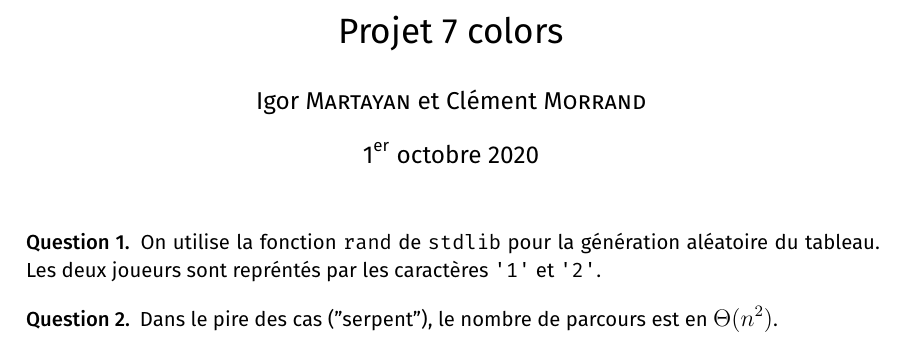
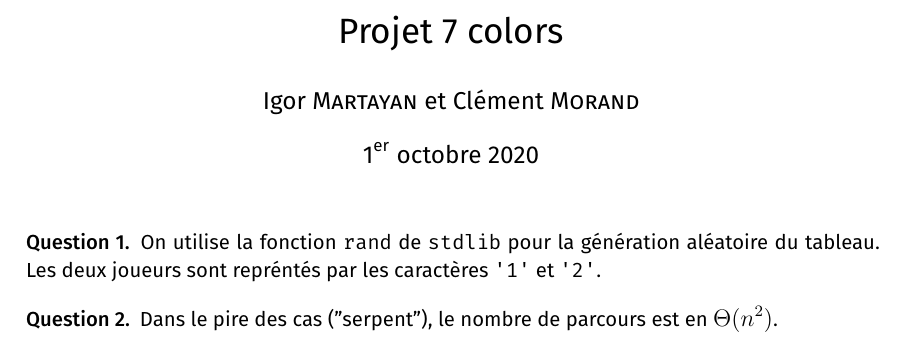
Before and after one commit to imartayan/7colors, a LaTeX document (rapport.tex): part of the page, cut so that both start at the same text. The pictures show the PDF file rapport.pdf that the author committed with the source.

Commit message:
Fix typos

```diff
--- a/rapport.tex
+++ b/rapport.tex
@@ -2,7 +2,7 @@
 \usepackage{code-private}
 
 \title{Projet 7 colors}
-\author{Igor \maj{Martayan} et Clément \maj{Morrand}}
+\author{Igor \maj{Martayan} et Clément \maj{Morand}}
 
 \begin{document}
 \maketitle
```
Also changed, not shown: rapport.pdf.
